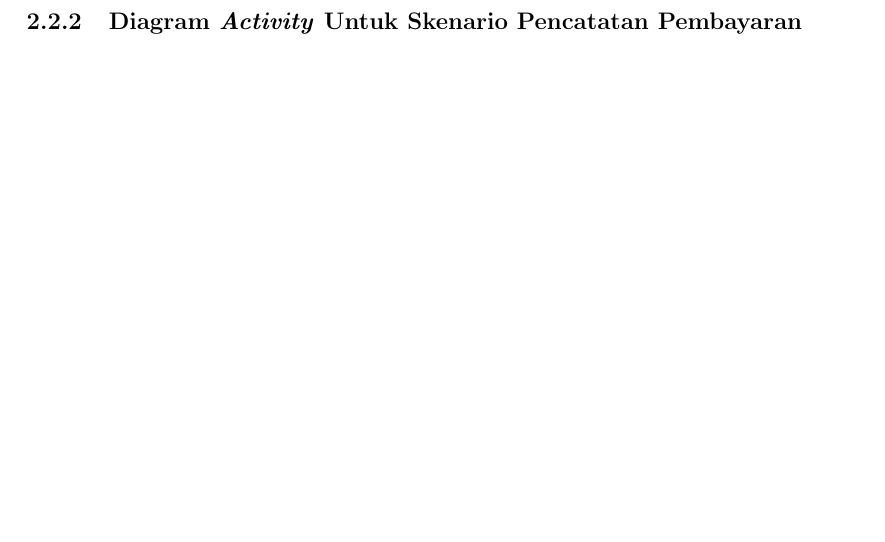
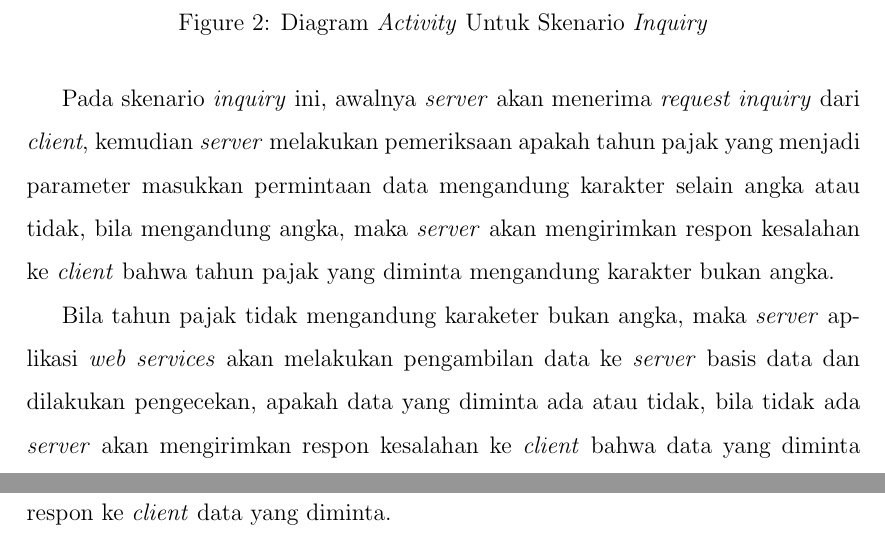
Before and after one commit to tamami-bf/dokumentasi-rancangan-si-ws-pbb, a LaTeX document (00.book.tex): part of page 4 of 5 before the commit and two parts of pages 4 and 5 of 7 after it, the two joined at a grey line, cut so that both start at the same text, the shorter picture padded with empty space. Compiled offline with pdfLaTeX.

Commit message:
update content

```diff
--- a/00.book.tex
+++ b/00.book.tex
@@ -118,3 +124,11 @@ Diagram \textit{Activity} ini
+  \caption{Diagram \textit{Activity} Untuk Skenario \textit{Inquiry}}
+  \label{fig:uml-act-inquiry}
+\end{figure}
+
+Pada skenario \textit{inquiry} ini, awalnya \textit{server} akan menerima \textit{request inquiry} dari \textit{client}, kemudian \textit{server} melakukan pemeriksaan apakah tahun pajak yang menjadi parameter masukkan permintaan data mengandung karakter selain angka atau tidak, bila mengandung angka, maka \textit{server} akan mengirimkan respon kesalahan ke \textit{client} bahwa tahun pajak yang diminta mengandung karakter bukan angka.
+
+Bila tahun pajak tidak mengandung karaketer bukan angka, maka \textit{server} aplikasi \textit{web services} akan melakukan pengambilan data ke \textit{server} basis data dan dilakukan pengecekan, apakah data yang diminta ada atau tidak, bila tidak ada \textit{server} akan mengirimkan respon kesalahan ke \textit{client} bahwa data yang diminta tidak ditemukan. Namun bila data ditemukan maka \textit{server} akan mengirimkan respon ke \textit{client} data yang diminta.
+
 \subsubsection{Diagram \textit{Activity} Untuk Skenario Pencatatan Pembayaran}
 \subsubsection{Diagram \textit{Activity} Untuk Skenario \textit{Reversal}}
 \subsection{Diagram \textit{Class}}
```
Also changed, not shown: 00.book.tex (8 more changed lines), 1 other file.
